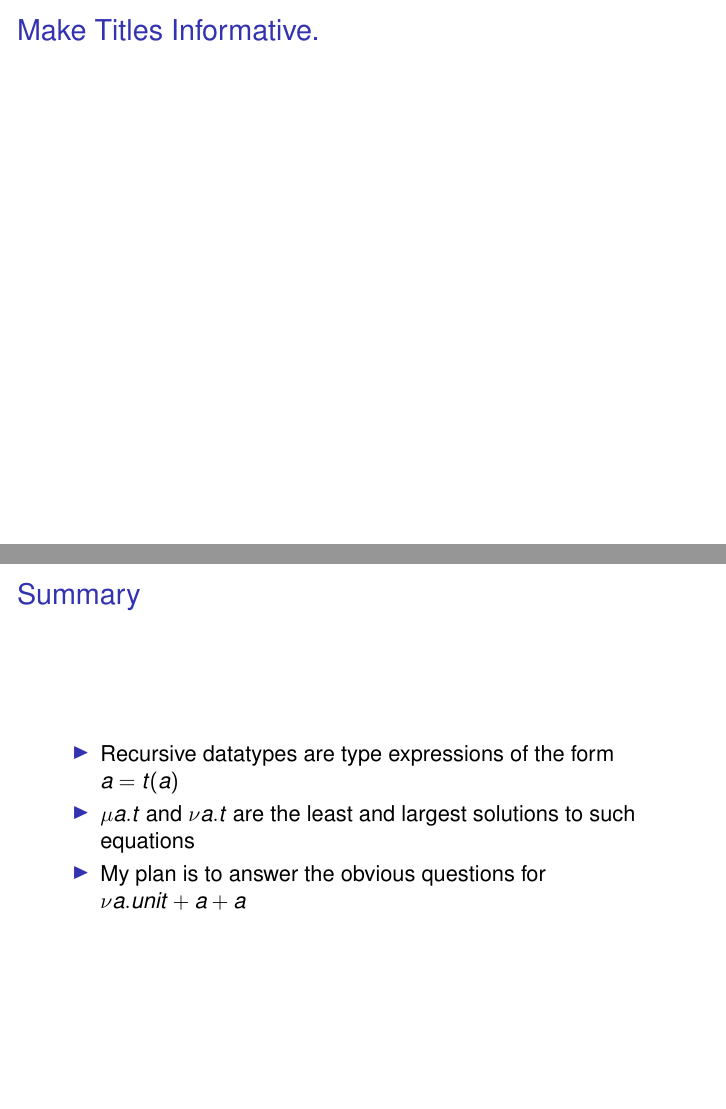
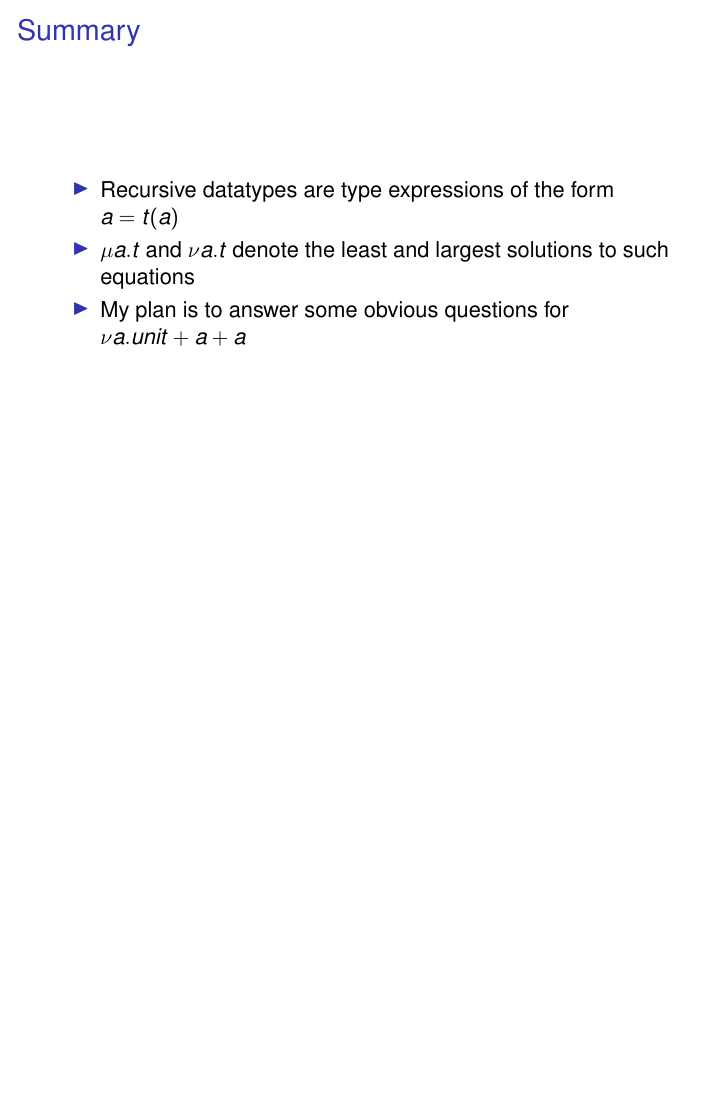
Before and after one commit to mklinik/radboud, LaTeX slides (research-seminar-IMC028/klinik2012ResearchSeminarPresentation.tex): pages 11 and 17 of 17 before the commit and page 11 of 11 after it, the two joined at a grey line, the shorter picture padded with empty space. Compiled offline with pdfLaTeX.

Commit message:
remove empty slides

```diff
--- a/research-seminar-IMC028/klinik2012ResearchSeminarPresentation.tex
+++ b/research-seminar-IMC028/klinik2012ResearchSeminarPresentation.tex
@@ -255,33 +255,6 @@
 \end{frame}
 
 
-\section{Our Results/Contribution}
-
-\subsection{Main Results}
-
-\begin{frame}{Make Titles Informative.}
-\end{frame}
-
-\begin{frame}{Make Titles Informative.}
-\end{frame}
-
-\begin{frame}{Make Titles Informative.}
-\end{frame}
-
-
-\subsection{Basic Ideas for Proofs/Implementation}
-
-\begin{frame}{Make Titles Informative.}
-\end{frame}
-
-\begin{frame}{Make Titles Informative.}
-\end{frame}
-
-\begin{frame}{Make Titles Informative.}
-\end{frame}
-
-
-
 \section*{Summary}
 
 \begin{frame}{Summary}
@@ -290,9 +263,10 @@
   \item
     Recursive datatypes are type expressions of the form $a = t(a)$
   \item
-    $\mu a . t$ and $\nu a . t$ are the least and largest solutions to such equations
+    $\mu a . t$ and $\nu a . t$ denote the least and largest solutions to such
+    equations
   \item
-    My plan is to answer the obvious questions for $\nu a . unit + a + a$
+    My plan is to answer some obvious questions for $\nu a . unit + a + a$
   \end{itemize}
 
 \end{frame}
```
